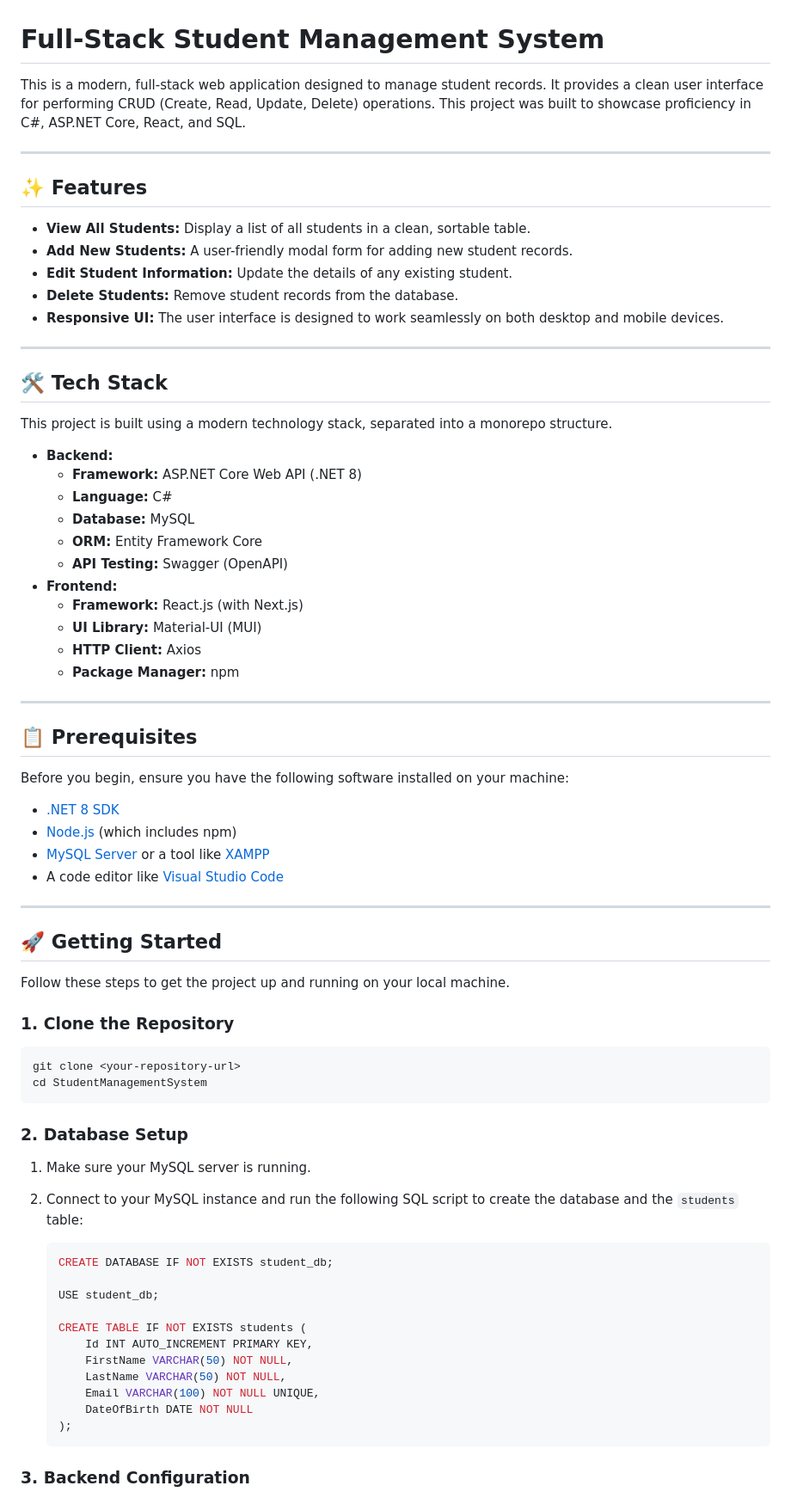
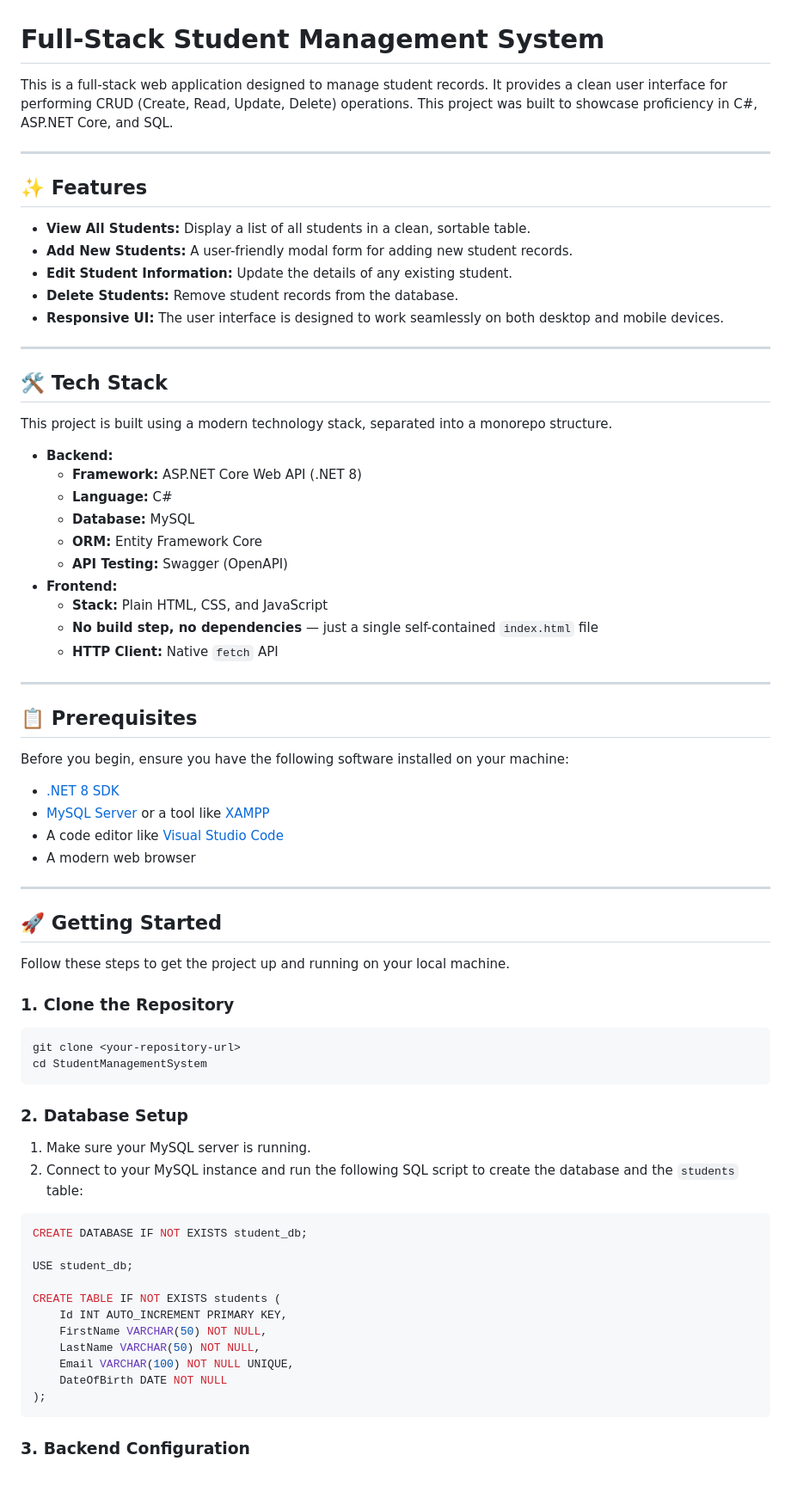
Before and after one commit to HL2303/StudentManagementSystem, a Markdown page: README.md, the part around one of its changes. Shown at 86% size. GitHub-like rendering.

````diff
--- a/README.md
+++ b/README.md
@@ -1,18 +1,16 @@
 # Full-Stack Student Management System
 
-This is a modern, full-stack web application designed to manage student records. It provides a clean user interface for performing CRUD (Create, Read, Update, Delete) operations. This project was built to showcase proficiency in C#, ASP.NET Core, React, and SQL.
-
-
+This is a full-stack web application designed to manage student records. It provides a clean user interface for performing CRUD (Create, Read, Update, Delete) operations. This project was built to showcase proficiency in C#, ASP.NET Core, and SQL.
 
 ---
 
 ## ✨ Features
 
-* **View All Students:** Display a list of all students in a clean, sortable table.
-* **Add New Students:** A user-friendly modal form for adding new student records.
-* **Edit Student Information:** Update the details of any existing student.
-* **Delete Students:** Remove student records from the database.
-* **Responsive UI:** The user interface is designed to work seamlessly on both desktop and mobile devices.
+- **View All Students:** Display a list of all students in a clean, sortable table.
+- **Add New Students:** A user-friendly modal form for adding new student records.
+- **Edit Student Information:** Update the details of any existing student.
+- **Delete Students:** Remove student records from the database.
+- **Responsive UI:** The user interface is designed to work seamlessly on both desktop and mobile devices.
 
 ---
 
@@ -20,17 +18,16 @@ This is a modern, full-stack web application designed to manage student records.
 
 This project is built using a modern technology stack, separated into a monorepo structure.
 
-* **Backend:**
-    * **Framework:** ASP.NET Core Web API (.NET 8)
-    * **Language:** C#
-    * **Database:** MySQL
-    * **ORM:** Entity Framework Core
-    * **API Testing:** Swagger (OpenAPI)
-* **Frontend:**
-    * **Framework:** React.js (with Next.js)
-    * **UI Library:** Material-UI (MUI)
-    * **HTTP Client:** Axios
-    * **Package Manager:** npm
+- **Backend:**
+  - **Framework:** ASP.NET Core Web API (.NET 8)
+  - **Language:** C#
+  - **Database:** MySQL
+  - **ORM:** Entity Framework Core
+  - **API Testing:** Swagger (OpenAPI)
+- **Frontend:**
+  - **Stack:** Plain HTML, CSS, and JavaScript
+  - **No build step, no dependencies** — just a single self-contained `index.html` file
+  - **HTTP Client:** Native `fetch` API
 
 ---
 
@@ -38,10 +35,10 @@ This project is built using a modern technology stack, separated into a monorepo
 
 Before you begin, ensure you have the following software installed on your machine:
 
-* [.NET 8 SDK](https://dotnet.microsoft.com/download/dotnet/8.0)
-* [Node.js](https://nodejs.org/) (which includes npm)
-* [MySQL Server](https://dev.mysql.com/downloads/mysql/) or a tool like [XAMPP](https://www.apachefriends.org/index.html)
-* A code editor like [Visual Studio Code](https://code.visualstudio.com/)
+- [.NET 8 SDK](https://dotnet.microsoft.com/download/dotnet/8.0)
+- [MySQL Server](https://dev.mysql.com/downloads/mysql/) or a tool like [XAMPP](https://www.apachefriends.org/index.html)
+- A code editor like [Visual Studio Code](https://code.visualstudio.com/)
+- A modern web browser
 
 ---
 
@@ -51,29 +48,29 @@ Follow these steps to get the project up and running on your local machine.
 
 ### 1. Clone the Repository
 
-```bash
+```
 git clone <your-repository-url>
 cd StudentManagementSystem
 ```
 
 ### 2. Database Setup
 
-1.  Make sure your MySQL server is running.
-2.  Connect to your MySQL instance and run the following SQL script to create the database and the `students` table:
+1. Make sure your MySQL server is running.
+2. Connect to your MySQL instance and run the following SQL script to create the database and the `students` table:
 
-    ```sql
-    CREATE DATABASE IF NOT EXISTS student_db;
+```sql
+CREATE DATABASE IF NOT EXISTS student_db;
 
-    USE student_db;
+USE student_db;
 
-    CREATE TABLE IF NOT EXISTS students (
-        Id INT AUTO_INCREMENT PRIMARY KEY,
-        FirstName VARCHAR(50) NOT NULL,
-        LastName VARCHAR(50) NOT NULL,
-        Email VARCHAR(100) NOT NULL UNIQUE,
-        DateOfBirth DATE NOT NULL
-    );
-    ```
+CREATE TABLE IF NOT EXISTS students (
+    Id INT AUTO_INCREMENT PRIMARY KEY,
+    FirstName VARCHAR(50) NOT NULL,
+    LastName VARCHAR(50) NOT NULL,
+    Email VARCHAR(100) NOT NULL UNIQUE,
+    DateOfBirth DATE NOT NULL
+);
+```
 
 ### 3. Backend Configuration
 
````
Also changed, not shown: other parts of README.md (+53 -39 lines).
